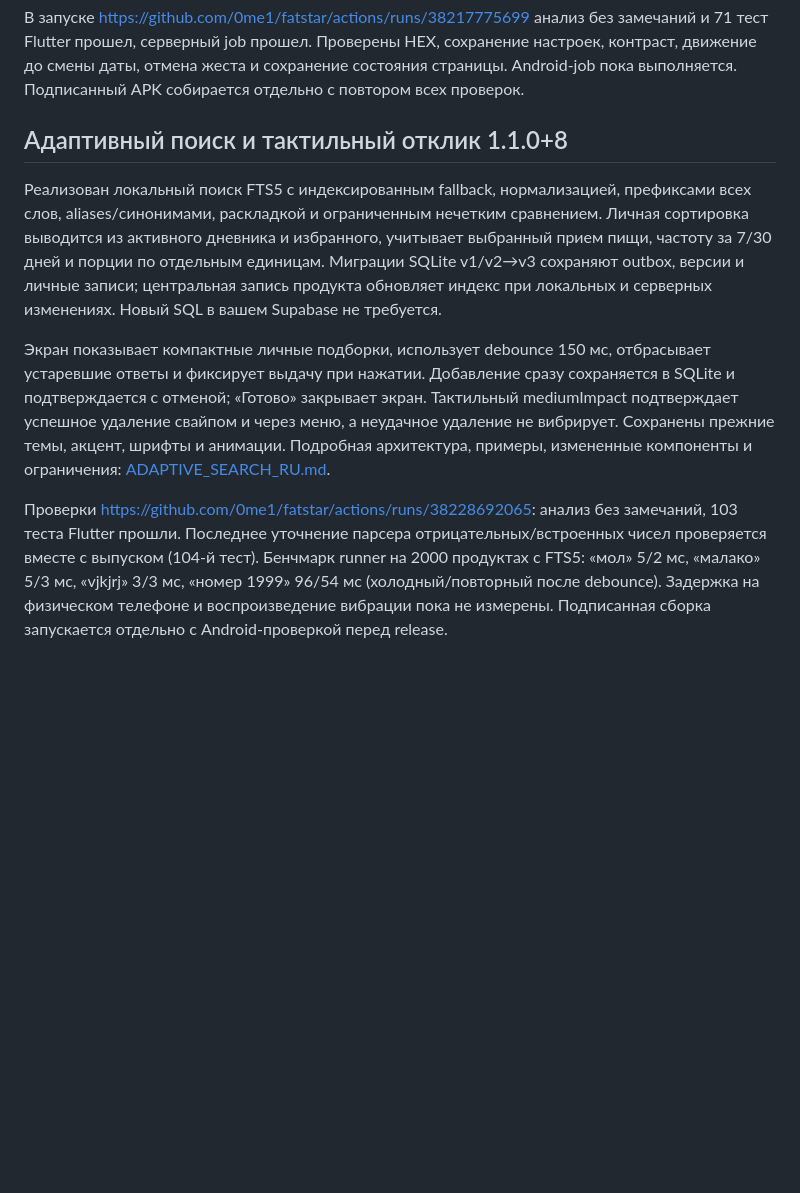
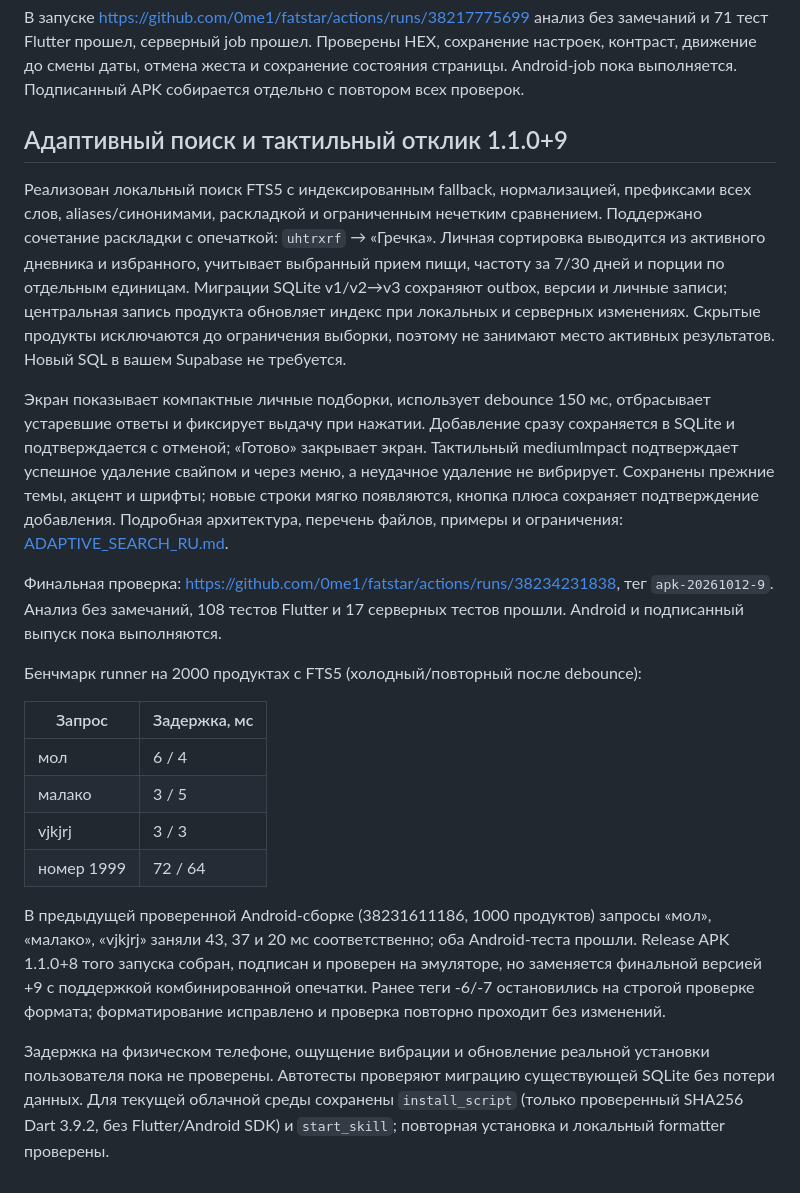
Before and after one commit to 0me1/fatstar, a Markdown page: docs/TECHNICAL_REPORT_RU.md, the part around the change. GitHub-like rendering; blank space fills up the shorter version.

Commit message:
docs: record adaptive search validation and reproducible cloud workflow [skip ci]

```diff
--- a/docs/TECHNICAL_REPORT_RU.md
+++ b/docs/TECHNICAL_REPORT_RU.md
@@ -90,28 +90,49 @@ Android-сценарий включает настоящий вход в лок
 
 В запуске https://github.com/0me1/fatstar/actions/runs/38217775699 анализ без замечаний и 71 тест Flutter прошел, серверный job прошел. Проверены HEX, сохранение настроек, контраст, движение до смены даты, отмена жеста и сохранение состояния страницы. Android-job пока выполняется. Подписанный APK собирается отдельно с повтором всех проверок.
 
-## Адаптивный поиск и тактильный отклик 1.1.0+8
+## Адаптивный поиск и тактильный отклик 1.1.0+9
 
 Реализован локальный поиск FTS5 с индексированным fallback, нормализацией,
 префиксами всех слов, aliases/синонимами, раскладкой и ограниченным нечетким
-сравнением. Личная сортировка выводится из активного дневника и избранного,
-учитывает выбранный прием пищи, частоту за 7/30 дней и порции по отдельным
-единицам. Миграции SQLite v1/v2→v3 сохраняют outbox, версии и личные записи;
-центральная запись продукта обновляет индекс при локальных и серверных изменениях.
-Новый SQL в вашем Supabase не требуется.
+сравнением. Поддержано сочетание раскладки с опечаткой: `uhtrxrf` → «Гречка».
+Личная сортировка выводится из активного дневника и избранного, учитывает
+выбранный прием пищи, частоту за 7/30 дней и порции по отдельным единицам.
+Миграции SQLite v1/v2→v3 сохраняют outbox, версии и личные записи; центральная
+запись продукта обновляет индекс при локальных и серверных изменениях.
+Скрытые продукты исключаются до ограничения выборки, поэтому не занимают
+место активных результатов. Новый SQL в вашем Supabase не требуется.
 
 Экран показывает компактные личные подборки, использует debounce 150 мс,
 отбрасывает устаревшие ответы и фиксирует выдачу при нажатии. Добавление сразу
 сохраняется в SQLite и подтверждается с отменой; «Готово» закрывает экран.
 Тактильный mediumImpact подтверждает успешное удаление свайпом и через меню,
-а неудачное удаление не вибрирует. Сохранены прежние темы, акцент, шрифты и анимации.
-Подробная архитектура, примеры, измененные компоненты и ограничения:
+а неудачное удаление не вибрирует. Сохранены прежние темы, акцент и шрифты;
+новые строки мягко появляются, кнопка плюса сохраняет подтверждение добавления.
+Подробная архитектура, перечень файлов, примеры и ограничения:
 [ADAPTIVE_SEARCH_RU.md](ADAPTIVE_SEARCH_RU.md).
 
-Проверки https://github.com/0me1/fatstar/actions/runs/38228692065:
-анализ без замечаний, 103 теста Flutter прошли. Последнее уточнение парсера
-отрицательных/встроенных чисел проверяется вместе с выпуском (104-й тест).
-Бенчмарк runner на 2000 продуктах с FTS5: «мол» 5/2 мс, «малако» 5/3 мс,
-«vjkjrj» 3/3 мс, «номер 1999» 96/54 мс (холодный/повторный после debounce).
-Задержка на физическом телефоне и воспроизведение вибрации пока не измерены.
-Подписанная сборка запускается отдельно с Android-проверкой перед release.
+Финальная проверка: https://github.com/0me1/fatstar/actions/runs/38234231838,
+тег `apk-20261012-9`. Анализ без замечаний, 108 тестов Flutter и 17 серверных
+тестов прошли. Android и подписанный выпуск пока выполняются.
+
+Бенчмарк runner на 2000 продуктах с FTS5 (холодный/повторный после debounce):
+
+| Запрос | Задержка, мс |
+|---|---|
+| мол | 6 / 4 |
+| малако | 3 / 5 |
+| vjkjrj | 3 / 3 |
+| номер 1999 | 72 / 64 |
+
+В предыдущей проверенной Android-сборке (38231611186, 1000 продуктов) запросы
+«мол», «малако», «vjkjrj» заняли 43, 37 и 20 мс соответственно; оба Android-теста
+прошли. Release APK 1.1.0+8 того запуска собран, подписан и проверен на эмуляторе,
+но заменяется финальной версией +9 с поддержкой комбинированной опечатки.
+Ранее теги -6/-7 остановились на строгой проверке формата; форматирование
+исправлено и проверка повторно проходит без изменений.
+
+Задержка на физическом телефоне, ощущение вибрации и обновление реальной
+установки пользователя пока не проверены. Автотесты проверяют миграцию
+существующей SQLite без потери данных. Для текущей облачной среды сохранены
+`install_script` (только проверенный SHA256 Dart 3.9.2, без Flutter/Android SDK)
+и `start_skill`; повторная установка и локальный formatter проверены.
```
